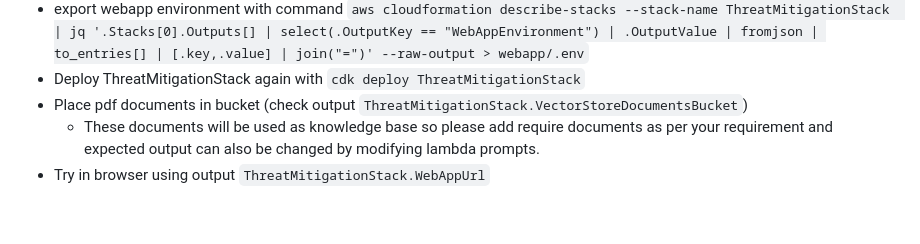
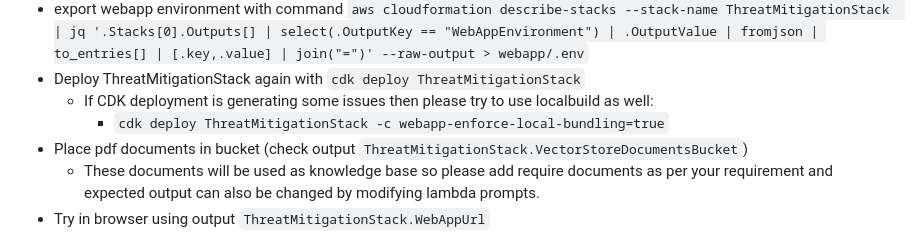
Before and after one commit to aws-samples/genai-threat-mitigation-generator, a Markdown page: README.md, the part around one of its changes. Rendered like a GitHub page; blank space fills up the shorter version.

```diff
--- a/README.md
+++ b/README.md
@@ -38,6 +38,8 @@ Set following context keys in the `cdk.json` file
 - Deploy stack with `cdk deploy --all`
 - export webapp environment with command `aws cloudformation describe-stacks --stack-name ThreatMitigationStack  | jq '.Stacks[0].Outputs[] | select(.OutputKey == "WebAppEnvironment") | .OutputValue | fromjson | to_entries[] | [.key,.value] | join("=")' --raw-output > webapp/.env`
 - Deploy ThreatMitigationStack again with `cdk deploy ThreatMitigationStack`
+  - If CDK deployment is generating some issues then please try to use localbuild as well:
+    - `cdk deploy ThreatMitigationStack -c webapp-enforce-local-bundling=true`
 - Place pdf documents in bucket (check output `ThreatMitigationStack.VectorStoreDocumentsBucket`)
   - These documents will be used as knowledge base so please add require documents as per your requirement and expected output can also be changed by modifying lambda prompts.
 - Try in browser using output `ThreatMitigationStack.WebAppUrl`
```
Also changed, not shown: other parts of README.md (+1 -1 lines).
